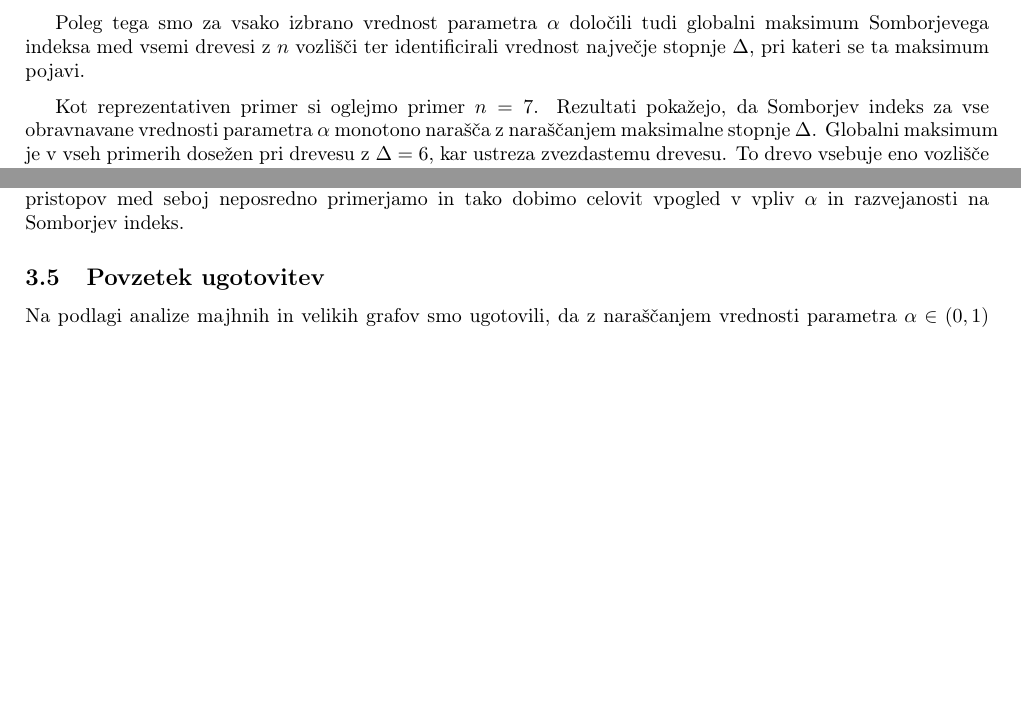
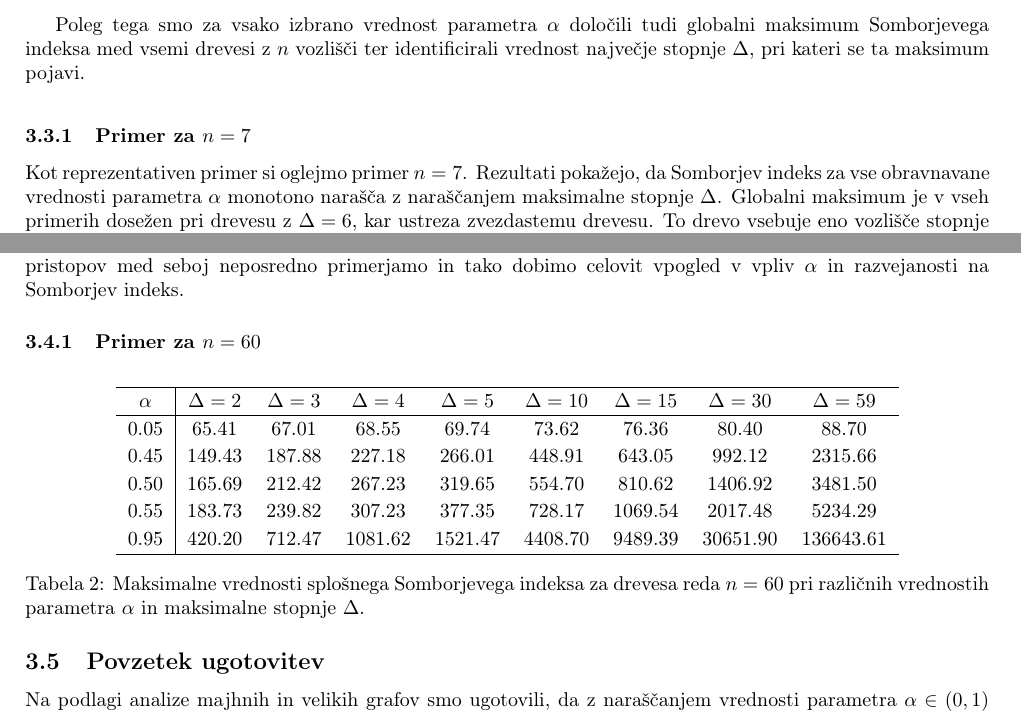
Before and after one commit to kajazefran/Projekt-FP, a LaTeX document (Projekt/projekt.tex): two parts of pages 4 and 6 of 6, joined at a grey line, cut so that both start at the same text, the shorter picture padded with empty space. Compiled offline with pdfLaTeX.

Commit message:
dodajanje primera za velike grafe

```diff
--- a/Projekt/projekt.tex
+++ b/Projekt/projekt.tex
@@ -229,6 +229,7 @@ vrednost največje stopnje $\Delta$, pri kateri se ta maksimum pojavi.
 
 \medskip
 
+\subsubsection{Primer za $n = 7$}
 Kot reprezentativen primer si oglejmo primer $n = 7$.
 Rezultati pokažejo, da Somborjev indeks za vse \mbox{obravnavane} vrednosti parametra $\alpha$
 monotono narašča z naraščanjem maksimalne stopnje $\Delta$.
@@ -333,6 +334,78 @@ največje stopnje in imajo primerljivo porazdelitev stopenj, kar potrjuje stabil
 Ker smo pri velikih drevesih uporabili iste vrednosti parametra $\alpha$ kot pri majhnih, lahko rezultate obeh \mbox{pristopov}
 med seboj neposredno primerjamo in tako dobimo celovit vpogled v vpliv $\alpha$ in razvejanosti na \mbox{Somborjev} indeks.
 
+\subsubsection{Primer za $n = 60$}
+\begin{table}[H]
+\centering
+\renewcommand{\arraystretch}{1.15}
+\begin{tabular}{c|cccccccc}
+\hline
+$\alpha$
+& $\Delta=2$
+& $\Delta=3$
+& $\Delta=4$
+& $\Delta=5$
+& $\Delta=10$
+& $\Delta=15$
+& $\Delta=30$
+& $\Delta=59$ \\
+\hline
+0.05
+& 65.41
+& 67.01
+& 68.55
+& 69.74
+& 73.62
+& 76.36
+& 80.40
+& 88.70 \\
+
+0.45
+& 149.43
+& 187.88
+& 227.18
+& 266.01
+& 448.91
+& 643.05
+& 992.12
+& 2315.66 \\
+
+0.50
+& 165.69
+& 212.42
+& 267.23
+& 319.65
+& 554.70
+& 810.62
+& 1406.92
+& 3481.50 \\
+
+0.55
+& 183.73
+& 239.82
+& 307.23
+& 377.35
+& 728.17
+& 1069.54
+& 2017.48
+& 5234.29 \\
+
+0.95
+& 420.20
+& 712.47
+& 1081.62
+& 1521.47
+& 4408.70
+& 9489.39
+& 30651.90
+& 136643.61 \\
+\hline
+\end{tabular}
+\caption{Maksimalne vrednosti splošnega Somborjevega indeksa
+za drevesa reda $n=60$ pri različnih vrednostih parametra $\alpha$
+in maksimalne stopnje $\Delta$.}
+\end{table}
+
 \subsection{Povzetek ugotovitev}
 
 Na podlagi analize majhnih in velikih grafov smo ugotovili, da z naraščanjem vrednosti parametra
```
